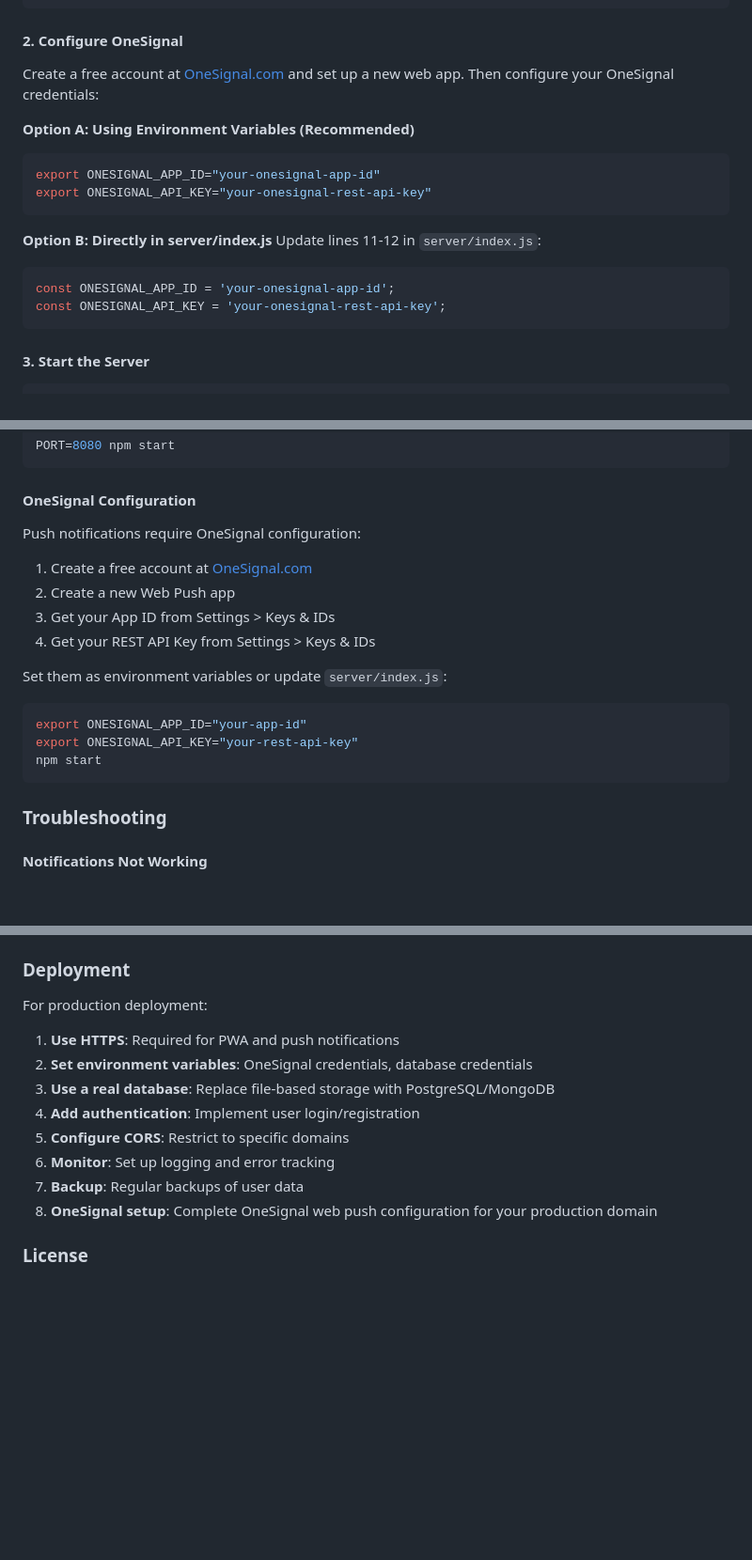
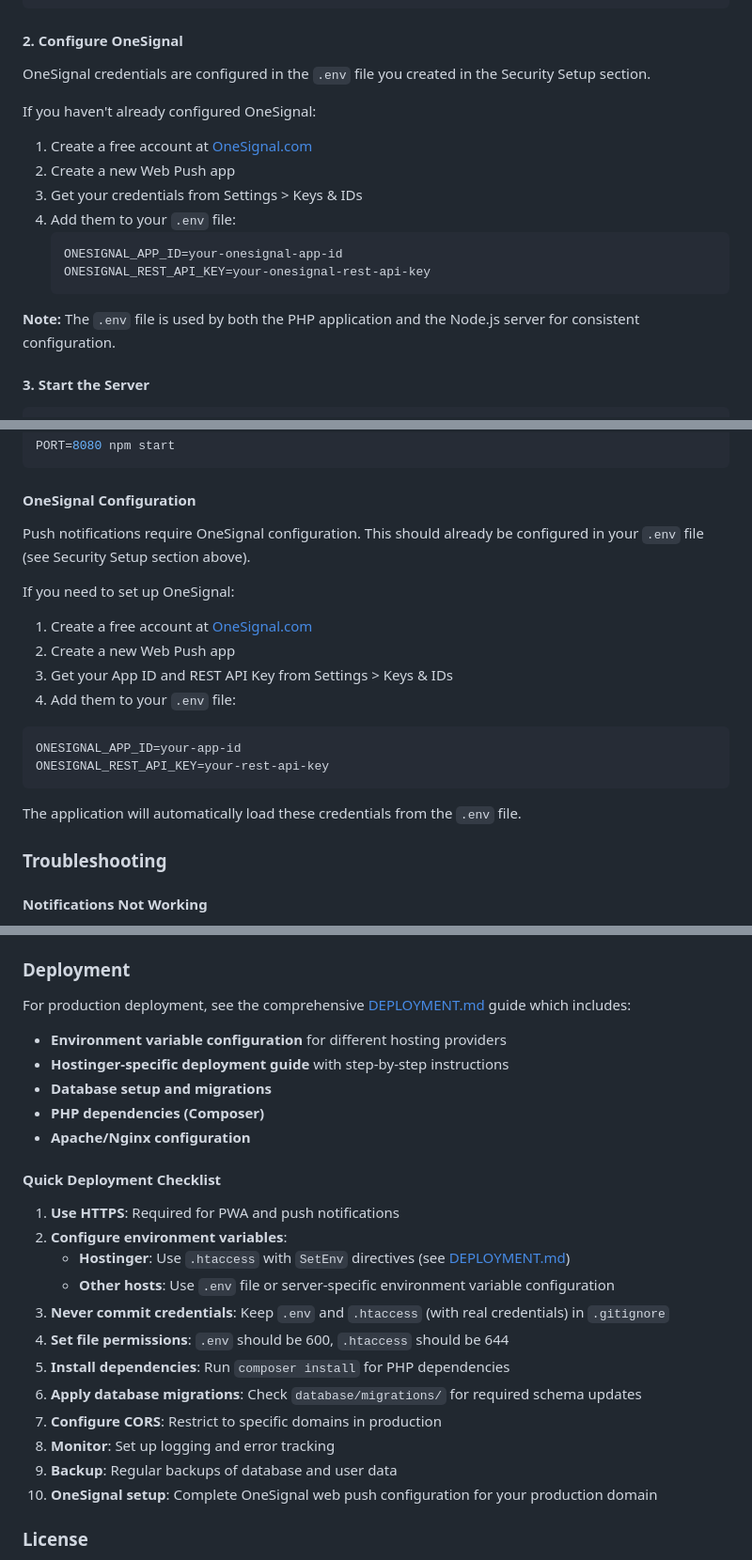
Before and after one commit to rczpmsj27f-star/health, a Markdown page: README.md, 3 parts joined by grey strips. Shown at 94% size. Rendered like a GitHub page; blank space fills up the shorter version.

Commit message:
Update README with environment variable configuration
Co-authored-by: rczpmsj27f-star <252795080+rczpmsj27f-star@users.noreply.github.com>

````diff
--- a/README.md
+++ b/README.md
@@ -76,20 +86,20 @@ npm install
 
 #### 2. Configure OneSignal
 
-Create a free account at [OneSignal.com](https://onesignal.com/) and set up a new web app. Then configure your OneSignal credentials:
+OneSignal credentials are configured in the `.env` file you created in the Security Setup section.
 
-**Option A: Using Environment Variables (Recommended)**
-```bash
-export ONESIGNAL_APP_ID="your-onesignal-app-id"
-export ONESIGNAL_API_KEY="your-onesignal-rest-api-key"
-```
+If you haven't already configured OneSignal:
 
-**Option B: Directly in server/index.js**
-Update lines 11-12 in `server/index.js`:
-```javascript
-const ONESIGNAL_APP_ID = 'your-onesignal-app-id';
-const ONESIGNAL_API_KEY = 'your-onesignal-rest-api-key';
-```
+1. Create a free account at [OneSignal.com](https://onesignal.com/)
+2. Create a new Web Push app
+3. Get your credentials from Settings > Keys & IDs
+4. Add them to your `.env` file:
+   ```env
+   ONESIGNAL_APP_ID=your-onesignal-app-id
+   ONESIGNAL_REST_API_KEY=your-onesignal-rest-api-key
+   ```
+
+**Note:** The `.env` file is used by both the PHP application and the Node.js server for consistent configuration.
 
 #### 3. Start the Server
 
@@ -237,20 +247,21 @@ PORT=8080 npm start
 
 #### OneSignal Configuration
 
-Push notifications require OneSignal configuration:
+Push notifications require OneSignal configuration. This should already be configured in your `.env` file (see Security Setup section above).
+
+If you need to set up OneSignal:
 
 1. Create a free account at [OneSignal.com](https://onesignal.com/)
 2. Create a new Web Push app
-3. Get your App ID from Settings > Keys & IDs
-4. Get your REST API Key from Settings > Keys & IDs
+3. Get your App ID and REST API Key from Settings > Keys & IDs
+4. Add them to your `.env` file:
 
-Set them as environment variables or update `server/index.js`:
+```env
+ONESIGNAL_APP_ID=your-app-id
+ONESIGNAL_REST_API_KEY=your-rest-api-key
+```
 
-```bash
-export ONESIGNAL_APP_ID="your-app-id"
-export ONESIGNAL_API_KEY="your-rest-api-key"
-npm start
-```
+The application will automatically load these credentials from the `.env` file.
 
 ### Troubleshooting
 
@@ -396,15 +407,27 @@ fetch('/modules/settings/save_notifications_handler.php', {
 
 ### Deployment
 
-For production deployment:
+For production deployment, see the comprehensive [DEPLOYMENT.md](DEPLOYMENT.md) guide which includes:
+
+- **Environment variable configuration** for different hosting providers
+- **Hostinger-specific deployment guide** with step-by-step instructions
+- **Database setup and migrations**
+- **PHP dependencies (Composer)**
+- **Apache/Nginx configuration**
+
+#### Quick Deployment Checklist
 
 1. **Use HTTPS**: Required for PWA and push notifications
-2. **Set environment variables**: OneSignal credentials, database credentials
-3. **Use a real database**: Replace file-based storage with PostgreSQL/MongoDB
-4. **Add authentication**: Implement user login/registration
-5. **Configure CORS**: Restrict to specific domains
-6. **Monitor**: Set up logging and error tracking
-7. **Backup**: Regular backups of user data
+2. **Configure environment variables**:
+   - **Hostinger**: Use `.htaccess` with `SetEnv` directives (see [DEPLOYMENT.md](DEPLOYMENT.md))
+   - **Other hosts**: Use `.env` file or server-specific environment variable configuration
+3. **Never commit credentials**: Keep `.env` and `.htaccess` (with real credentials) in `.gitignore`
+4. **Set file permissions**: `.env` should be 600, `.htaccess` should be 644
+5. **Install dependencies**: Run `composer install` for PHP dependencies
+6. **Apply database migrations**: Check `database/migrations/` for required schema updates
+7. **Configure CORS**: Restrict to specific domains in production
+8. **Monitor**: Set up logging and error tracking
+9. **Backup**: Regular backups of database and user data
 8. **OneSignal setup**: Complete OneSignal web push configuration for your production domain
 
 ### License
````
Also changed, not shown: other parts of README.md (+14 -4 lines).
